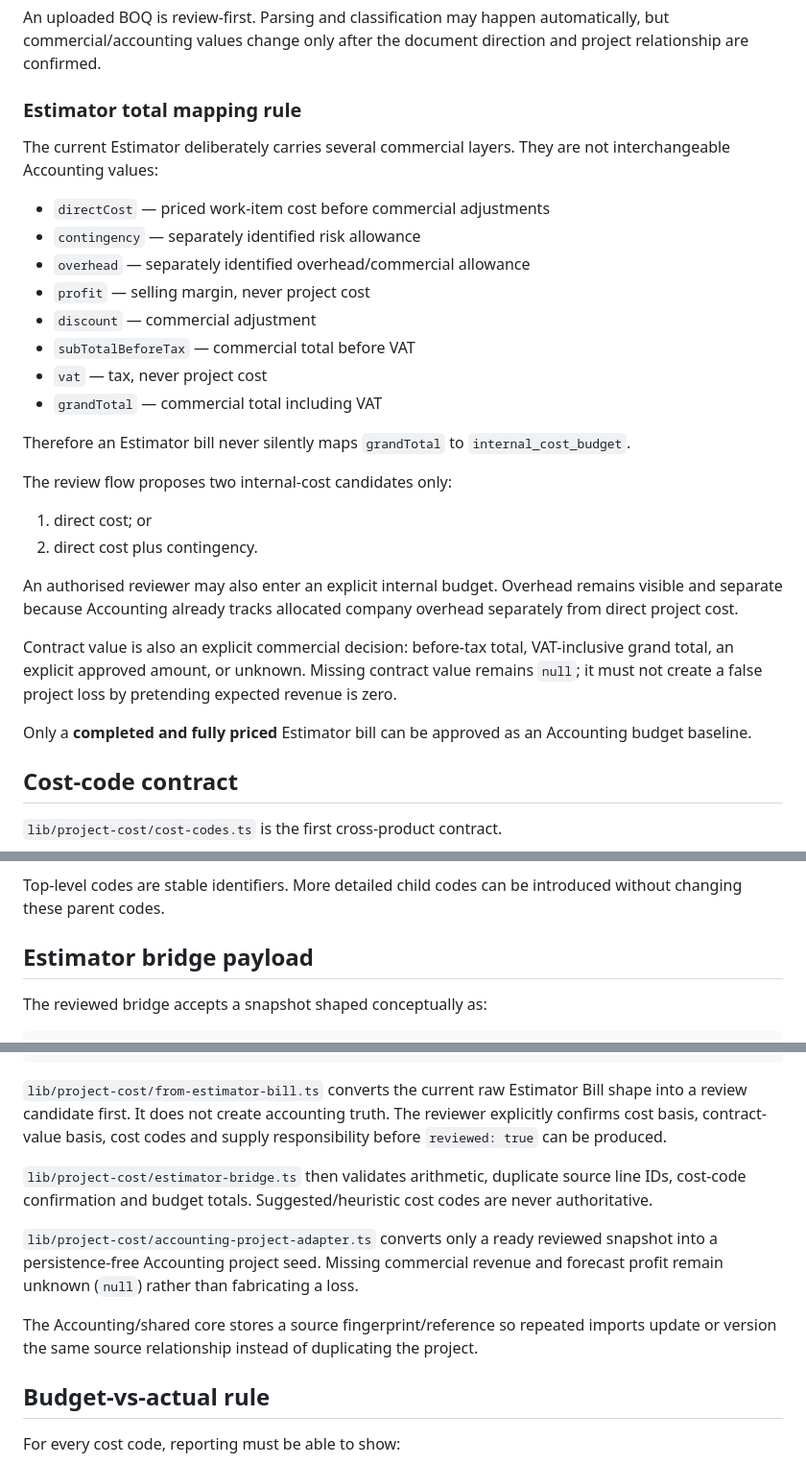
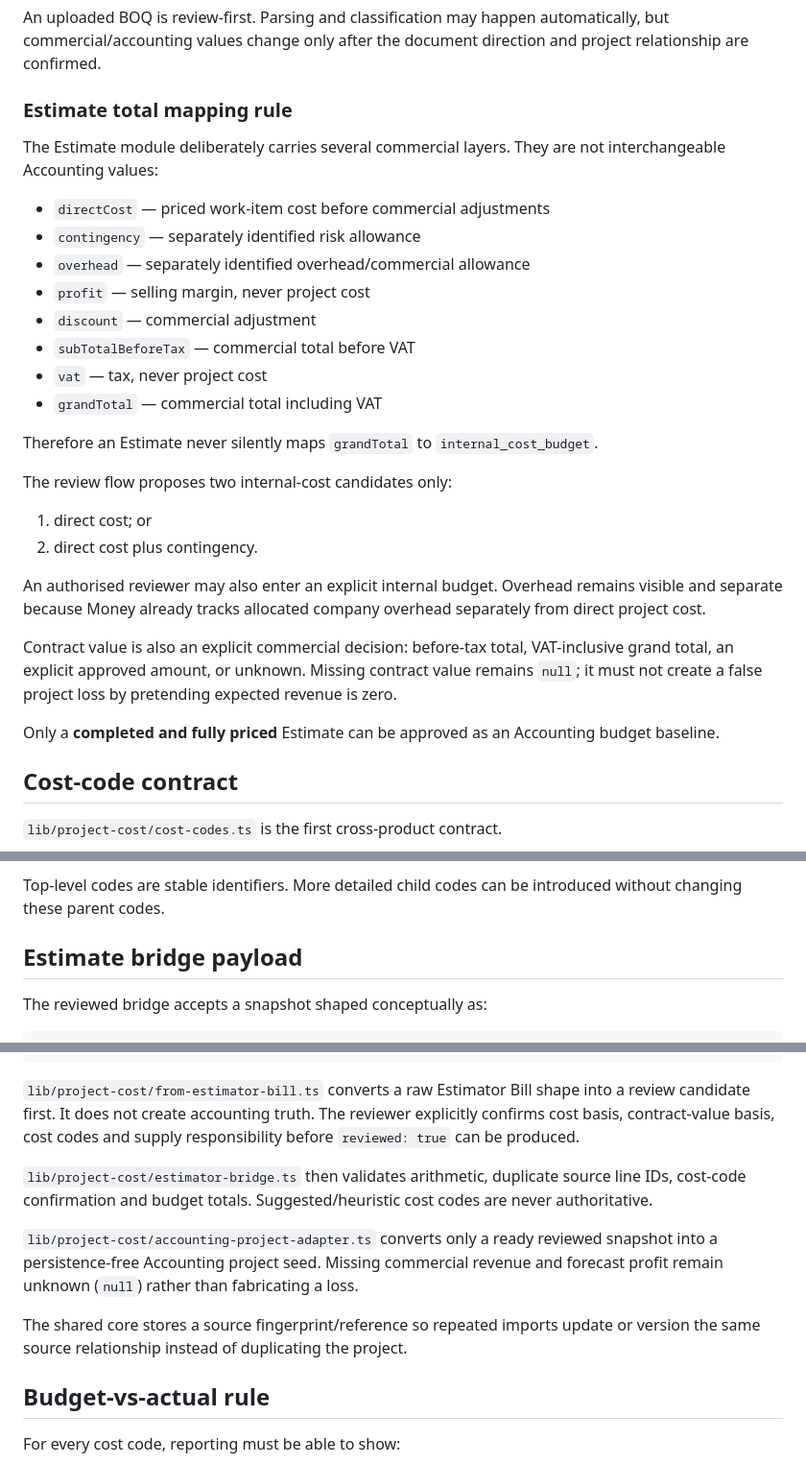
Before and after one commit to CharismakProject/charismak-accounting, a Markdown page: docs/shared-project-core-v1.md, 3 parts joined by grey strips. Shown at 96% size. Rendered like a GitHub page.

````diff
--- a/docs/shared-project-core-v1.md
+++ b/docs/shared-project-core-v1.md
@@ -29,9 +53,9 @@ Never collapse these values into one field:
 
 An uploaded BOQ is review-first. Parsing and classification may happen automatically, but commercial/accounting values change only after the document direction and project relationship are confirmed.
 
-### Estimator total mapping rule
+### Estimate total mapping rule
 
-The current Estimator deliberately carries several commercial layers. They are not interchangeable Accounting values:
+The Estimate module deliberately carries several commercial layers. They are not interchangeable Accounting values:
 
 - `directCost` — priced work-item cost before commercial adjustments
 - `contingency` — separately identified risk allowance
@@ -42,18 +66,18 @@ The current Estimator deliberately carries several commercial layers. They are n
 - `vat` — tax, never project cost
 - `grandTotal` — commercial total including VAT
 
-Therefore an Estimator bill never silently maps `grandTotal` to `internal_cost_budget`.
+Therefore an Estimate never silently maps `grandTotal` to `internal_cost_budget`.
 
 The review flow proposes two internal-cost candidates only:
 
 1. direct cost; or
 2. direct cost plus contingency.
 
-An authorised reviewer may also enter an explicit internal budget. Overhead remains visible and separate because Accounting already tracks allocated company overhead separately from direct project cost.
+An authorised reviewer may also enter an explicit internal budget. Overhead remains visible and separate because Money already tracks allocated company overhead separately from direct project cost.
 
 Contract value is also an explicit commercial decision: before-tax total, VAT-inclusive grand total, an explicit approved amount, or unknown. Missing contract value remains `null`; it must not create a false project loss by pretending expected revenue is zero.
 
-Only a **completed and fully priced** Estimator bill can be approved as an Accounting budget baseline.
+Only a **completed and fully priced** Estimate can be approved as an Accounting budget baseline.
 
 ## Cost-code contract
 
@@ -86,7 +110,7 @@ Initial top-level groups:
 
 Top-level codes are stable identifiers. More detailed child codes can be introduced without changing these parent codes.
 
-## Estimator bridge payload
+## Estimate bridge payload
 
 The reviewed bridge accepts a snapshot shaped conceptually as:
 
@@ -115,13 +139,13 @@ The reviewed bridge accepts a snapshot shaped conceptually as:
 }
 ```
 
-`lib/project-cost/from-estimator-bill.ts` converts the current raw Estimator Bill shape into a review candidate first. It does not create accounting truth. The reviewer explicitly confirms cost basis, contract-value basis, cost codes and supply responsibility before `reviewed: true` can be produced.
+`lib/project-cost/from-estimator-bill.ts` converts a raw Estimator Bill shape into a review candidate first. It does not create accounting truth. The reviewer explicitly confirms cost basis, contract-value basis, cost codes and supply responsibility before `reviewed: true` can be produced.
 
 `lib/project-cost/estimator-bridge.ts` then validates arithmetic, duplicate source line IDs, cost-code confirmation and budget totals. Suggested/heuristic cost codes are never authoritative.
 
 `lib/project-cost/accounting-project-adapter.ts` converts only a ready reviewed snapshot into a persistence-free Accounting project seed. Missing commercial revenue and forecast profit remain unknown (`null`) rather than fabricating a loss.
 
-The Accounting/shared core stores a source fingerprint/reference so repeated imports update or version the same source relationship instead of duplicating the project.
+The shared core stores a source fingerprint/reference so repeated imports update or version the same source relationship instead of duplicating the project.
 
 ## Budget-vs-actual rule
 
````
Also changed, not shown: other parts of docs/shared-project-core-v1.md (+40 -14 lines).
